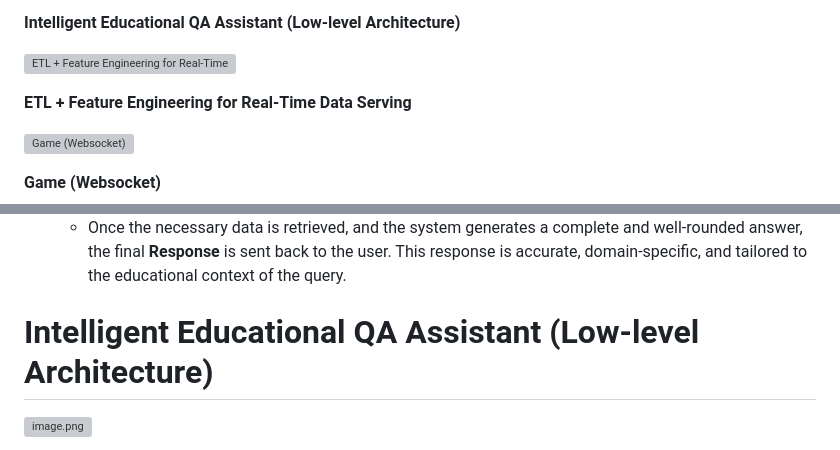
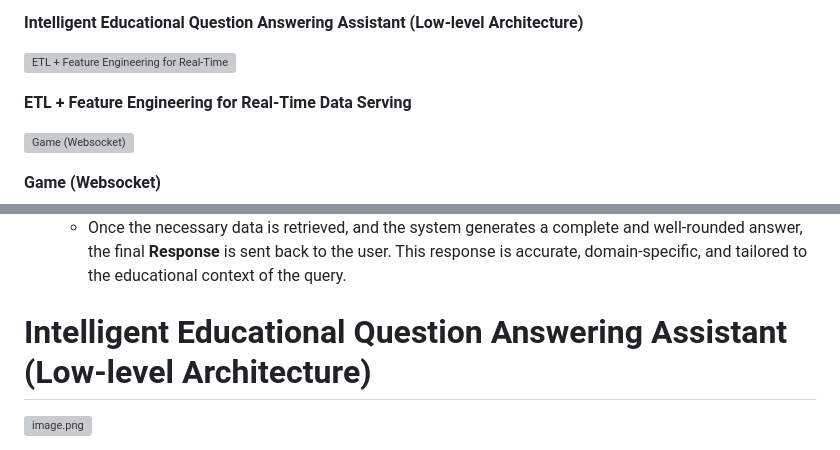
Before and after one commit to anhminhnguyen3110/edtech-be, a Markdown page: README.md, 2 parts joined by grey strips. Drawn GitHub-style; grey boxes are pictures that could not be loaded.

```diff
--- a/README.md
+++ b/README.md
@@ -155,5 +155,5 @@ The application underwent stress testing using K6 to simulate real-world user in
 
-**Intelligent Educational QA Assistant (Low-level Architecture)**
+**Intelligent Educational Question Answering Assistant (Low-level Architecture)**
 
 ![**ETL + Feature Engineering for Real-Time Data Serving**](images/image%208.png)
 
@@ -468,7 +468,7 @@ This architecture is designed to build a **Intelligent Educational QA Assistant*
 - **Final Response**:
     - Once the necessary data is retrieved, and the system generates a complete and well-rounded answer, the final **Response** is sent back to the user. This response is accurate, domain-specific, and tailored to the educational context of the query.
 
-# Intelligent Educational QA Assistant (Low-level Architecture)
+# Intelligent Educational Question Answering Assistant (Low-level Architecture)
 
 ![image.png](images/image%207.png)
 
```
Also changed, not shown: other parts of README.md (+7 -7 lines).
